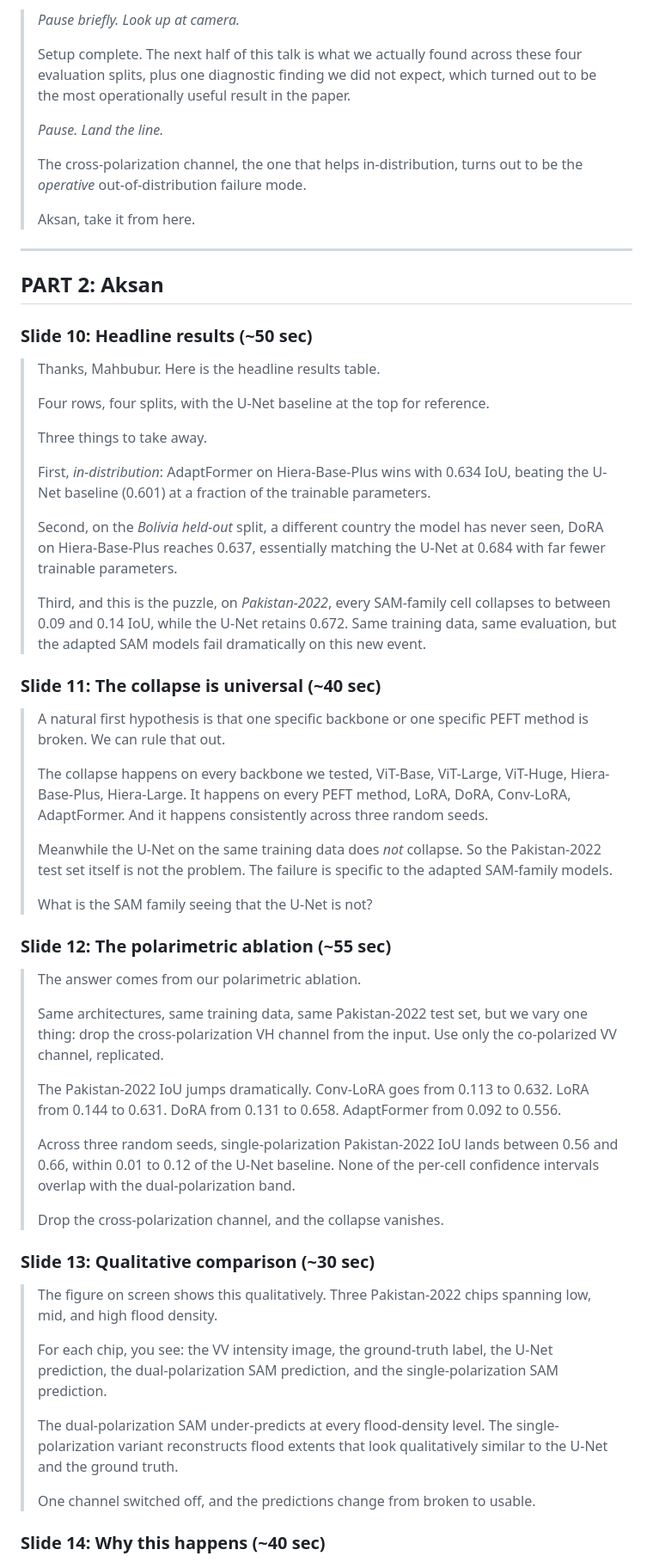
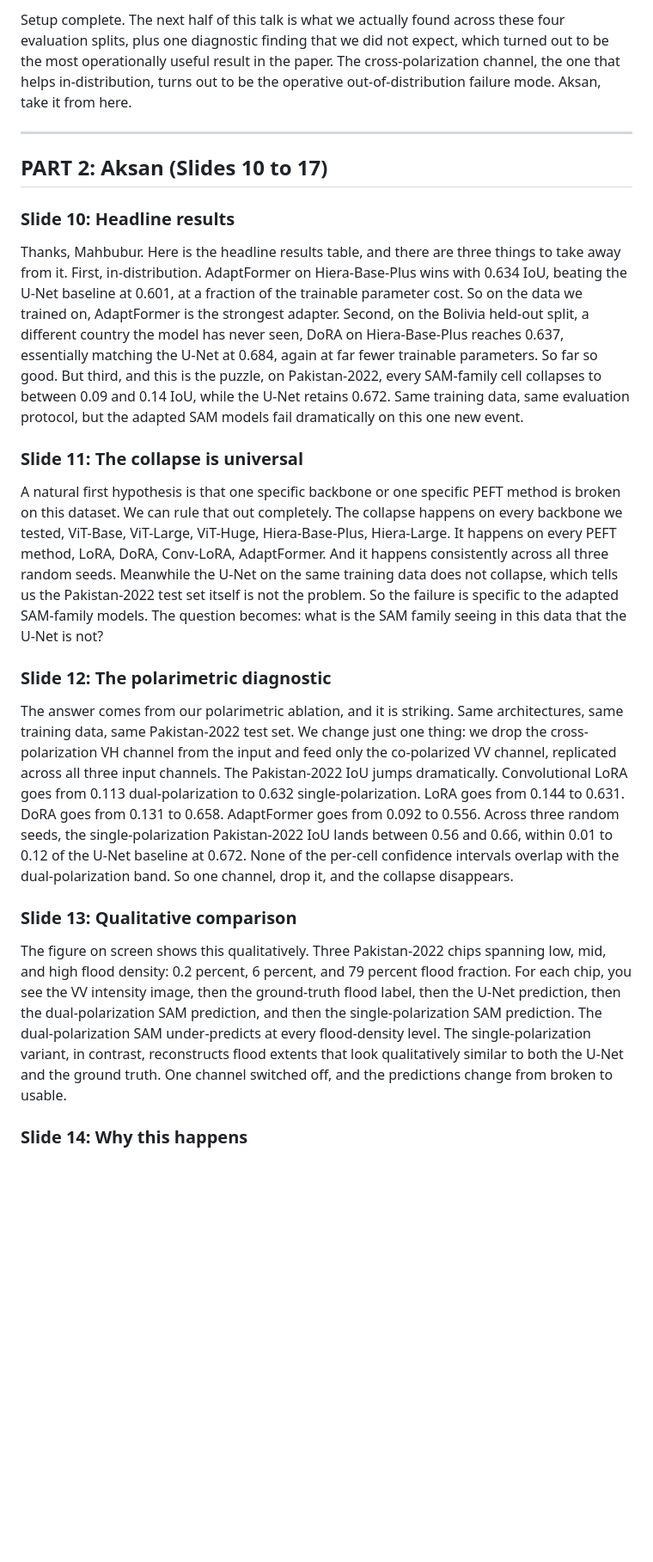
Before and after one commit to aksaN000/Sam2-sar-Flood-mapping, a Markdown page: report/video_slides/speaker_notes.md, the part around one of its changes. Shown at 86% size. Drawn GitHub-style; blank space fills up the shorter version.

```diff
--- a/report/video_slides/speaker_notes.md
+++ b/report/video_slides/speaker_notes.md
@@ -93,63 +47,25 @@ Pace: ~150 words/minute, conversational. Each section below is what to *say*, no
 
-> *Pause briefly. Look up at camera.*
->
-> Setup complete. The next half of this talk is what we actually found across these four evaluation splits, plus one diagnostic finding we did not expect, which turned out to be the most operationally useful result in the paper.
->
-> *Pause. Land the line.*
->
-> The cross-polarization channel, the one that helps in-distribution, turns out to be the *operative* out-of-distribution failure mode.
->
-> Aksan, take it from here.
+Setup complete. The next half of this talk is what we actually found across these four evaluation splits, plus one diagnostic finding that we did not expect, which turned out to be the most operationally useful result in the paper. The cross-polarization channel, the one that helps in-distribution, turns out to be the operative out-of-distribution failure mode. Aksan, take it from here.
 
 ---
 
-## PART 2: Aksan
+## PART 2: Aksan (Slides 10 to 17)
 
-### Slide 10: Headline results (~50 sec)
+### Slide 10: Headline results
 
-> Thanks, Mahbubur. Here is the headline results table.
->
-> Four rows, four splits, with the U-Net baseline at the top for reference.
->
-> Three things to take away.
->
-> First, *in-distribution*: AdaptFormer on Hiera-Base-Plus wins with 0.634 IoU, beating the U-Net baseline (0.601) at a fraction of the trainable parameters.
->
-> Second, on the *Bolivia held-out* split, a different country the model has never seen, DoRA on Hiera-Base-Plus reaches 0.637, essentially matching the U-Net at 0.684 with far fewer trainable parameters.
->
-> Third, and this is the puzzle, on *Pakistan-2022*, every SAM-family cell collapses to between 0.09 and 0.14 IoU, while the U-Net retains 0.672. Same training data, same evaluation, but the adapted SAM models fail dramatically on this new event.
+Thanks, Mahbubur. Here is the headline results table, and there are three things to take away from it. First, in-distribution. AdaptFormer on Hiera-Base-Plus wins with 0.634 IoU, beating the U-Net baseline at 0.601, at a fraction of the trainable parameter cost. So on the data we trained on, AdaptFormer is the strongest adapter. Second, on the Bolivia held-out split, a different country the model has never seen, DoRA on Hiera-Base-Plus reaches 0.637, essentially matching the U-Net at 0.684, again at far fewer trainable parameters. So far so good. But third, and this is the puzzle, on Pakistan-2022, every SAM-family cell collapses to between 0.09 and 0.14 IoU, while the U-Net retains 0.672. Same training data, same evaluation protocol, but the adapted SAM models fail dramatically on this one new event.
 
-### Slide 11: The collapse is universal (~40 sec)
+### Slide 11: The collapse is universal
 
-> A natural first hypothesis is that one specific backbone or one specific PEFT method is broken. We can rule that out.
->
-> The collapse happens on every backbone we tested, ViT-Base, ViT-Large, ViT-Huge, Hiera-Base-Plus, Hiera-Large. It happens on every PEFT method, LoRA, DoRA, Conv-LoRA, AdaptFormer. And it happens consistently across three random seeds.
->
-> Meanwhile the U-Net on the same training data does *not* collapse. So the Pakistan-2022 test set itself is not the problem. The failure is specific to the adapted SAM-family models.
->
-> What is the SAM family seeing that the U-Net is not?
+A natural first hypothesis is that one specific backbone or one specific PEFT method is broken on this dataset. We can rule that out completely. The collapse happens on every backbone we tested, ViT-Base, ViT-Large, ViT-Huge, Hiera-Base-Plus, Hiera-Large. It happens on every PEFT method, LoRA, DoRA, Conv-LoRA, AdaptFormer. And it happens consistently across all three random seeds. Meanwhile the U-Net on the same training data does not collapse, which tells us the Pakistan-2022 test set itself is not the problem. So the failure is specific to the adapted SAM-family models. The question becomes: what is the SAM family seeing in this data that the U-Net is not?
 
-### Slide 12: The polarimetric ablation (~55 sec)
+### Slide 12: The polarimetric diagnostic
 
-> The answer comes from our polarimetric ablation.
->
-> Same architectures, same training data, same Pakistan-2022 test set, but we vary one thing: drop the cross-polarization VH channel from the input. Use only the co-polarized VV channel, replicated.
->
-> The Pakistan-2022 IoU jumps dramatically. Conv-LoRA goes from 0.113 to 0.632. LoRA from 0.144 to 0.631. DoRA from 0.131 to 0.658. AdaptFormer from 0.092 to 0.556.
->
-> Across three random seeds, single-polarization Pakistan-2022 IoU lands between 0.56 and 0.66, within 0.01 to 0.12 of the U-Net baseline. None of the per-cell confidence intervals overlap with the dual-polarization band.
->
-> Drop the cross-polarization channel, and the collapse vanishes.
+The answer comes from our polarimetric ablation, and it is striking. Same architectures, same training data, same Pakistan-2022 test set. We change just one thing: we drop the cross-polarization VH channel from the input and feed only the co-polarized VV channel, replicated across all three input channels. The Pakistan-2022 IoU jumps dramatically. Convolutional LoRA goes from 0.113 dual-polarization to 0.632 single-polarization. LoRA goes from 0.144 to 0.631. DoRA goes from 0.131 to 0.658. AdaptFormer goes from 0.092 to 0.556. Across three random seeds, the single-polarization Pakistan-2022 IoU lands between 0.56 and 0.66, within 0.01 to 0.12 of the U-Net baseline at 0.672. None of the per-cell confidence intervals overlap with the dual-polarization band. So one channel, drop it, and the collapse disappears.
 
-### Slide 13: Qualitative comparison (~30 sec)
+### Slide 13: Qualitative comparison
 
-> The figure on screen shows this qualitatively. Three Pakistan-2022 chips spanning low, mid, and high flood density.
->
-> For each chip, you see: the VV intensity image, the ground-truth label, the U-Net prediction, the dual-polarization SAM prediction, and the single-polarization SAM prediction.
->
-> The dual-polarization SAM under-predicts at every flood-density level. The single-polarization variant reconstructs flood extents that look qualitatively similar to the U-Net and the ground truth.
->
-> One channel switched off, and the predictions change from broken to usable.
+The figure on screen shows this qualitatively. Three Pakistan-2022 chips spanning low, mid, and high flood density: 0.2 percent, 6 percent, and 79 percent flood fraction. For each chip, you see the VV intensity image, then the ground-truth flood label, then the U-Net prediction, then the dual-polarization SAM prediction, and then the single-polarization SAM prediction. The dual-polarization SAM under-predicts at every flood-density level. The single-polarization variant, in contrast, reconstructs flood extents that look qualitatively similar to both the U-Net and the ground truth. One channel switched off, and the predictions change from broken to usable.
 
-### Slide 14: Why this happens (~40 sec)
+### Slide 14: Why this happens
 
```
Also changed, not shown: other parts of report/video_slides/speaker_notes.md (+39 -111 lines).
